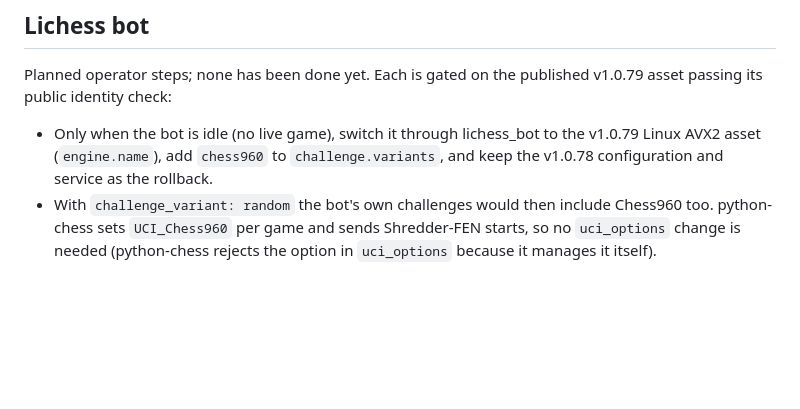
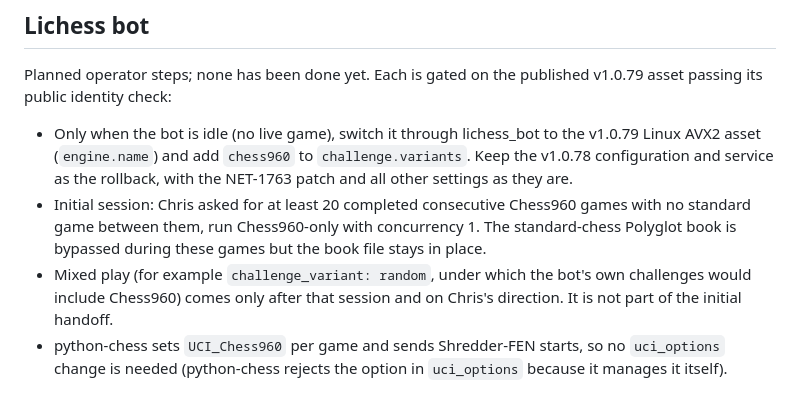
Before and after one commit to chris-moreton/rusty-rival, a Markdown page: docs/releases/v1.0.79.md, the part around one of its changes. GitHub-like rendering; blank space fills up the shorter version.

Commit message:
NET-1762: bound the structural-screen claim and set out the Chess960 session
Docs only. The structural screen is described as the bounded check it
is, with its unresolved register-indirect transfers stated, not as a
whole-program reachability proof. The bot plan states the initial
session: at least 20 consecutive Chess960 games, concurrency 1, the
standard Polyglot book bypassed but kept, and the v1.0.78 rollback
preserved; mixed play only on Chris's direction afterwards.

Co-Authored-By: Claude Opus 5.5 <noreply@anthropic.com>

```diff
--- a/docs/releases/v1.0.79.md
+++ b/docs/releases/v1.0.79.md
@@ -52,5 +52,7 @@ Not changed: evaluation (the NNUE net has no castling-rights input), time manage
 
 Planned operator steps; none has been done yet. Each is gated on the published v1.0.79 asset passing its public identity check:
 
-* Only when the bot is idle (no live game), switch it through lichess_bot to the v1.0.79 Linux AVX2 asset (`engine.name`), add `chess960` to `challenge.variants`, and keep the v1.0.78 configuration and service as the rollback.
-* With `challenge_variant: random` the bot's own challenges would then include Chess960 too. python-chess sets `UCI_Chess960` per game and sends Shredder-FEN starts, so no `uci_options` change is needed (python-chess rejects the option in `uci_options` because it manages it itself).
+* Only when the bot is idle (no live game), switch it through lichess_bot to the v1.0.79 Linux AVX2 asset (`engine.name`) and add `chess960` to `challenge.variants`. Keep the v1.0.78 configuration and service as the rollback, with the NET-1763 patch and all other settings as they are.
+* Initial session: Chris asked for at least 20 completed consecutive Chess960 games with no standard game between them, run Chess960-only with concurrency 1. The standard-chess Polyglot book is bypassed during these games but the book file stays in place.
+* Mixed play (for example `challenge_variant: random`, under which the bot's own challenges would include Chess960) comes only after that session and on Chris's direction. It is not part of the initial handoff.
+* python-chess sets `UCI_Chess960` per game and sends Shredder-FEN starts, so no `uci_options` change is needed (python-chess rejects the option in `uci_options` because it manages it itself).
```
Also changed, not shown: other parts of docs/releases/v1.0.79.md (+1 -1 lines).
